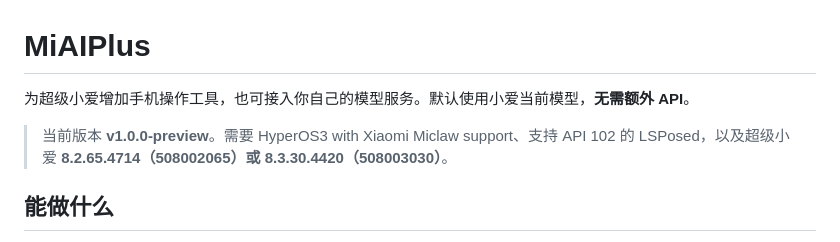
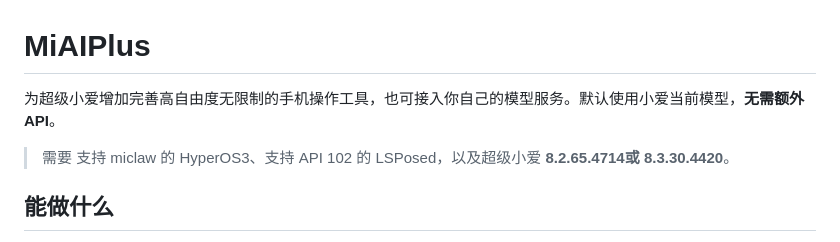
Before and after one commit to astoHu1/MiAIPlus, a Markdown page: README.md, the part around the change. GitHub-like rendering.

Commit message:
Enhance README for clarity on features and requirements
Updated the README to clarify features and requirements.

```diff
--- a/README.md
+++ b/README.md
@@ -1,8 +1,8 @@
 # MiAIPlus
 
-为超级小爱增加手机操作工具，也可接入你自己的模型服务。默认使用小爱当前模型，**无需额外 API**。
+为超级小爱增加完善高自由度无限制的手机操作工具，也可接入你自己的模型服务。默认使用小爱当前模型，**无需额外 API**。
 
-> 当前版本 **v1.0.0-preview**。需要 HyperOS3 with Xiaomi Miclaw support、支持 API 102 的 LSPosed，以及超级小爱 **8.2.65.4714（508002065）或 8.3.30.4420（508003030）**。
+> 需要 支持 miclaw 的 HyperOS3、支持 API 102 的 LSPosed，以及超级小爱 **8.2.65.4714或 8.3.30.4420**。
 
 ## 能做什么
 
```
